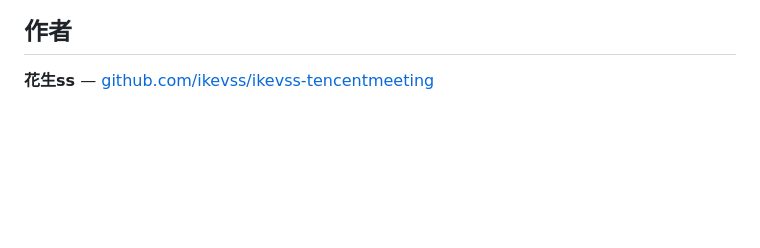
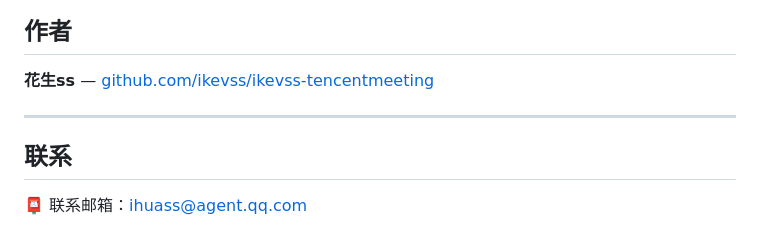
Before and after one commit to ikevss/ikevss-tencentmeeting, a Markdown page: README.md, the part around the change. Rendered like a GitHub page; blank space fills up the shorter version.

Commit message:
docs: README 底部增加联系邮箱
Co-Authored-By: Claude Sonnet 4.6 <noreply@anthropic.com>

```diff
--- a/README.md
+++ b/README.md
@@ -213,3 +213,9 @@ MIT License
 ## 作者
 
 **花生ss** — [github.com/ikevss/ikevss-tencentmeeting](https://github.com/ikevss/ikevss-tencentmeeting)
+
+---
+
+## 联系
+
+📮 联系邮箱：ihuass@agent.qq.com
```
